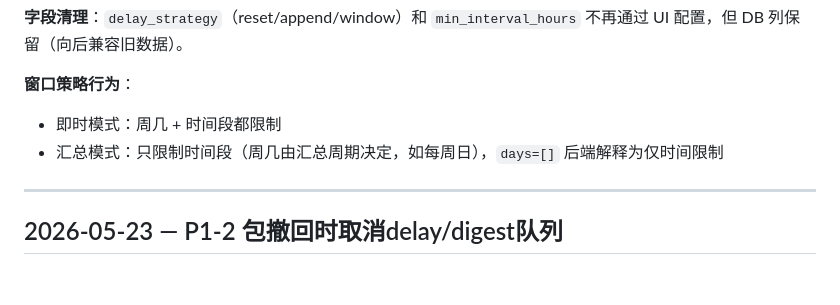
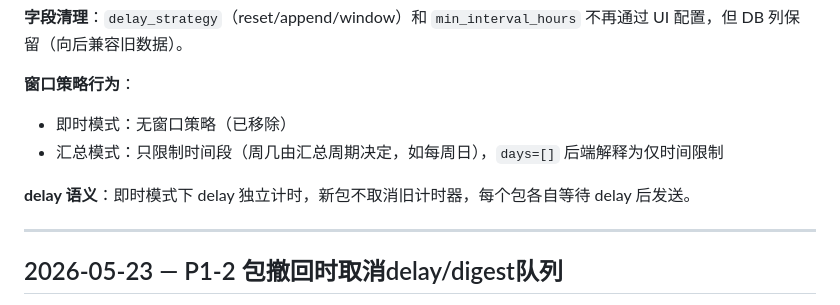
Before and after one commit to shenliehuozhi/nsfocus-update-monitor, a Markdown page: CHANGELOG.md, the part around the change. Drawn GitHub-style; blank space fills up the shorter version.

Commit message:
docs: 更新CHANGELOG，补充即时模式移除窗口+delay独立计时说明

```diff
--- a/CHANGELOG.md
+++ b/CHANGELOG.md
@@ -39,8 +39,10 @@
 **字段清理**：`delay_strategy`（reset/append/window）和 `min_interval_hours` 不再通过 UI 配置，但 DB 列保留（向后兼容旧数据）。
 
 **窗口策略行为**：
-- 即时模式：周几 + 时间段都限制
+- 即时模式：无窗口策略（已移除）
 - 汇总模式：只限制时间段（周几由汇总周期决定，如每周日），`days=[]` 后端解释为仅时间限制
+
+**delay 语义**：即时模式下 delay 独立计时，新包不取消旧计时器，每个包各自等待 delay 后发送。
 
 ---
 
```
